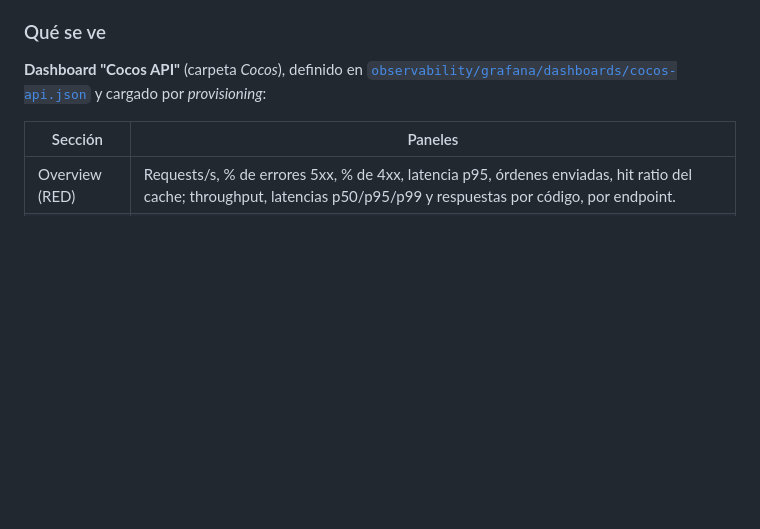
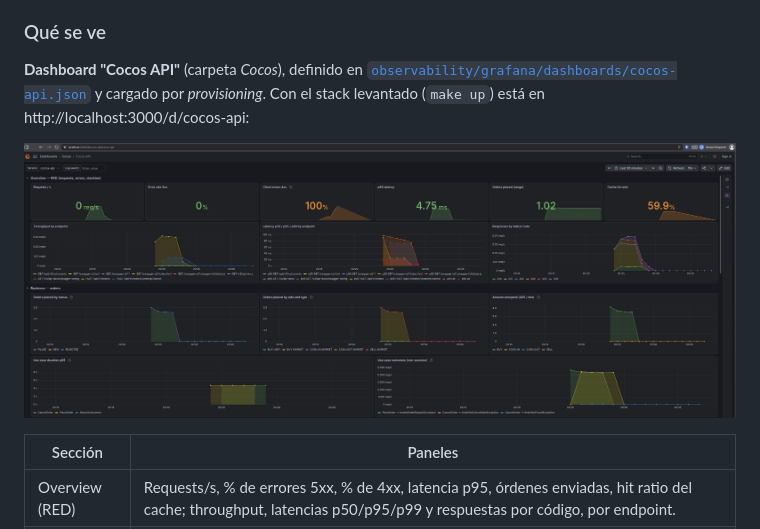
Before and after one commit to FernandoLlallire/cocos-challenge, a Markdown page: README.md, the part around the change. Rendered like a GitHub page; pictures changed too: docs/images/grafana-dashboard.png (added); blank space fills up the shorter version.

Commit message:
grafana dashboard example added

```diff
--- a/README.md
+++ b/README.md
@@ -495,7 +495,9 @@ flowchart LR
 
 ### Qué se ve
 
-**Dashboard "Cocos API"** (carpeta *Cocos*), definido en [`observability/grafana/dashboards/cocos-api.json`](observability/grafana/dashboards/cocos-api.json) y cargado por *provisioning*:
+**Dashboard "Cocos API"** (carpeta *Cocos*), definido en [`observability/grafana/dashboards/cocos-api.json`](observability/grafana/dashboards/cocos-api.json) y cargado por *provisioning*. Con el stack levantado (`make up`) está en http://localhost:3000/d/cocos-api:
+
+![Dashboard "Cocos API" en Grafana: secciones Overview (RED) y Business](docs/images/grafana-dashboard.png)
 
 | Sección | Paneles |
 |---|---|
```
